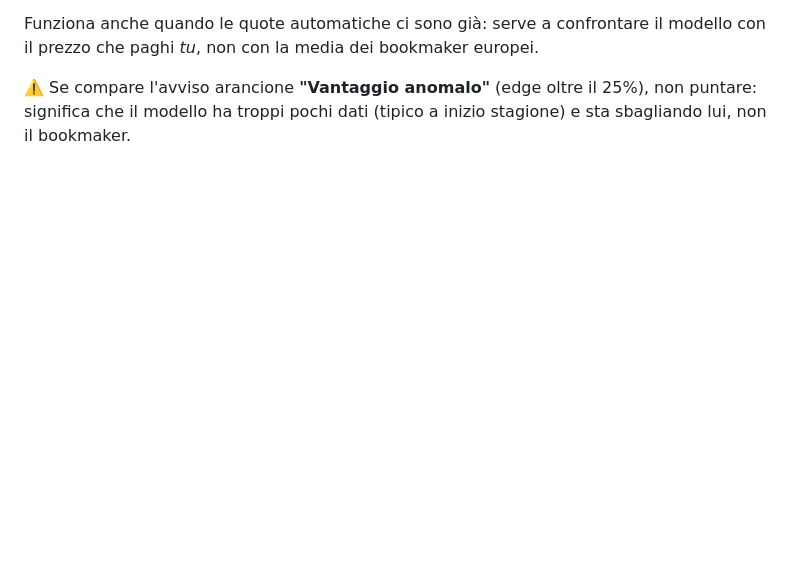
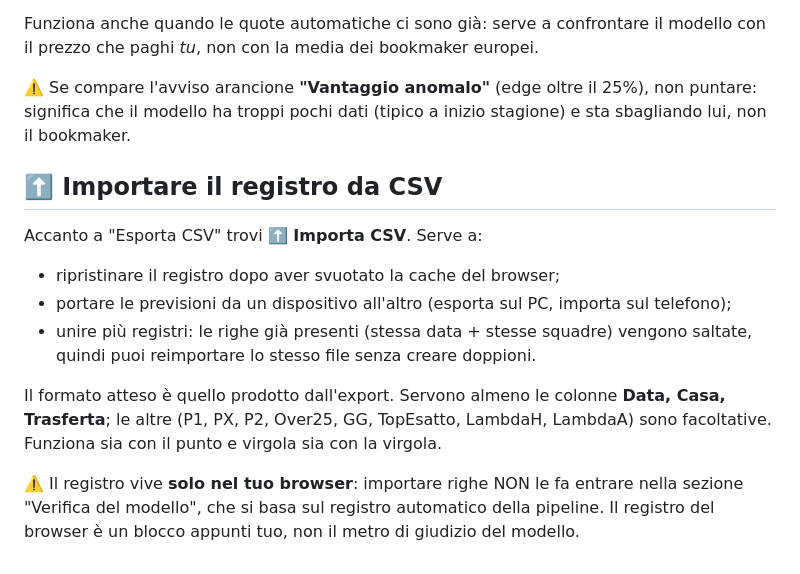
Before and after one commit to MiguelTequila/simulatore-calcio-pro, a Markdown page: GUIDA.md, the part around the change. GitHub-like rendering; blank space fills up the shorter version.

```diff
--- a/GUIDA.md
+++ b/GUIDA.md
@@ -94,3 +94,19 @@ modello con il prezzo che paghi *tu*, non con la media dei bookmaker europei.
 ⚠️ Se compare l'avviso arancione **"Vantaggio anomalo"** (edge oltre il 25%),
 non puntare: significa che il modello ha troppi pochi dati (tipico a inizio
 stagione) e sta sbagliando lui, non il bookmaker.
+
+## ⬆️ Importare il registro da CSV
+Accanto a "Esporta CSV" trovi **⬆️ Importa CSV**. Serve a:
+- ripristinare il registro dopo aver svuotato la cache del browser;
+- portare le previsioni da un dispositivo all'altro (esporta sul PC, importa sul telefono);
+- unire più registri: le righe già presenti (stessa data + stesse squadre) vengono
+  saltate, quindi puoi reimportare lo stesso file senza creare doppioni.
+
+Il formato atteso è quello prodotto dall'export. Servono almeno le colonne
+**Data, Casa, Trasferta**; le altre (P1, PX, P2, Over25, GG, TopEsatto, LambdaH,
+LambdaA) sono facoltative. Funziona sia con il punto e virgola sia con la virgola.
+
+⚠️ Il registro vive **solo nel tuo browser**: importare righe NON le fa entrare
+nella sezione "Verifica del modello", che si basa sul registro automatico della
+pipeline. Il registro del browser è un blocco appunti tuo, non il metro di
+giudizio del modello.
```
